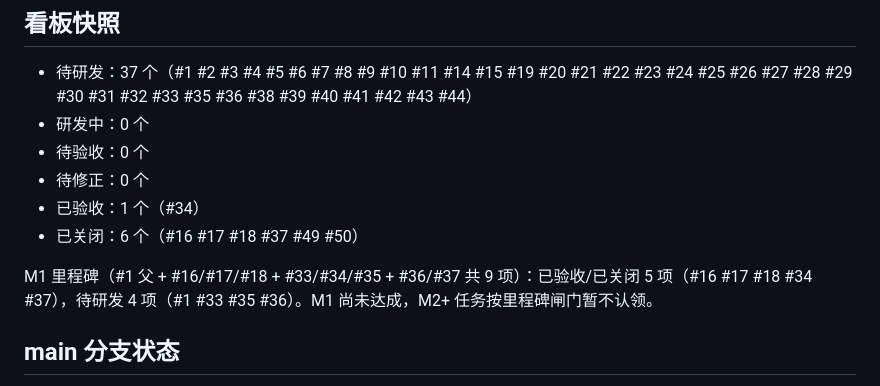
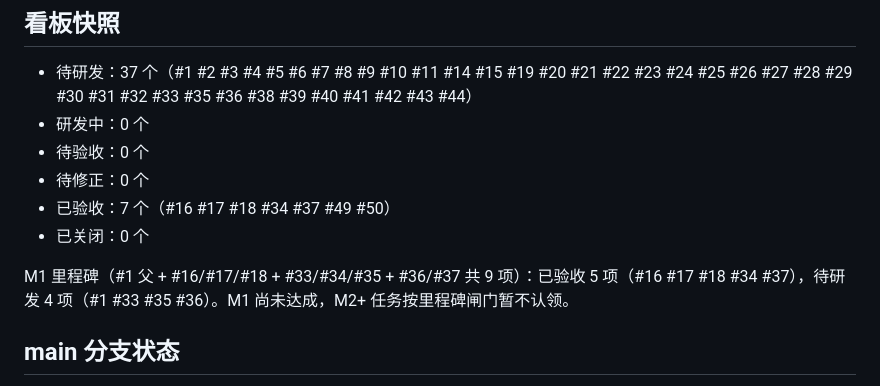
Before and after one commit to OneForAll20240313/portpilot-design-docs, a Markdown page: 协同/进度/2026-08-16-1145.md, the part around the change. Drawn GitHub-style.

Commit message:
docs(协同): 修正 2026-08-16-1145 看板快照口径（已验收 7/已关闭 0，经独立核验）

```diff
--- a/协同/进度/2026-08-16-1145.md
+++ b/协同/进度/2026-08-16-1145.md
@@ -10,10 +10,10 @@
 - 研发中：0 个
 - 待验收：0 个
 - 待修正：0 个
-- 已验收：1 个（#34）
-- 已关闭：6 个（#16 #17 #18 #37 #49 #50）
+- 已验收：7 个（#16 #17 #18 #34 #37 #49 #50）
+- 已关闭：0 个
 
-M1 里程碑（#1 父 + #16/#17/#18 + #33/#34/#35 + #36/#37 共 9 项）：已验收/已关闭 5 项（#16 #17 #18 #34 #37），待研发 4 项（#1 #33 #35 #36）。M1 尚未达成，M2+ 任务按里程碑闸门暂不认领。
+M1 里程碑（#1 父 + #16/#17/#18 + #33/#34/#35 + #36/#37 共 9 项）：已验收 5 项（#16 #17 #18 #34 #37），待研发 4 项（#1 #33 #35 #36）。M1 尚未达成，M2+ 任务按里程碑闸门暂不认领。
 
 ## main 分支状态
 
```
